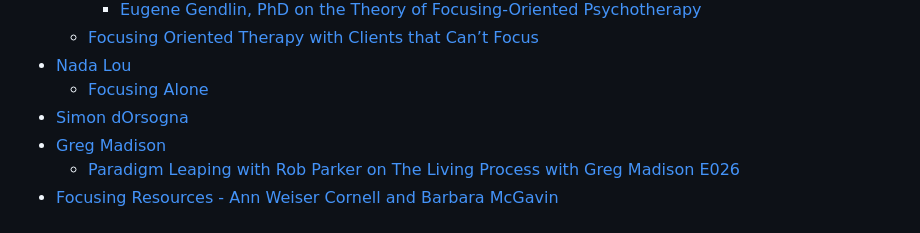
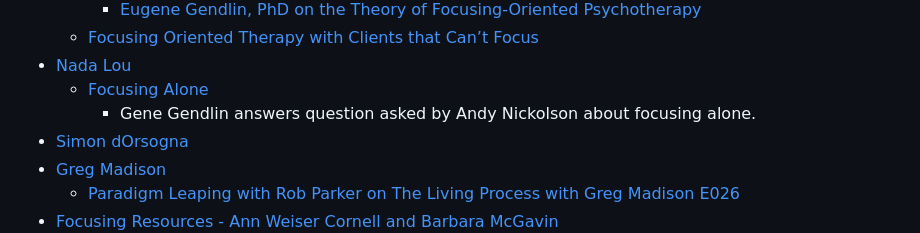
Before and after one commit to jamesec/jamesec.github.io, a Markdown page: o/focusing_youtube.md, the part around the change. Drawn GitHub-style.

```diff
--- a/o/focusing_youtube.md
+++ b/o/focusing_youtube.md
@@ -31,6 +31,7 @@
   - [Focusing Oriented Therapy with Clients that Can’t Focus](https://youtube.com/watch?v=SRLf4nRrVMU)
 - [Nada Lou](https://youtube.com/@nadalou7779/videos)
   - [Focusing Alone](https://youtube.com/watch?v=kHMmH11GLXE)
+    - Gene Gendlin answers question asked by Andy Nickolson about focusing alone.
 - [Simon dOrsogna](https://youtube.com/@SimondOrsogna/videos)
 - [Greg Madison](https://youtube.com/@gregmadisontherapy/videos)
   - [Paradigm Leaping with Rob Parker on The Living Process with Greg Madison E026](https://youtube.com/watch?v=oAZh5uCe_Yo)
```
